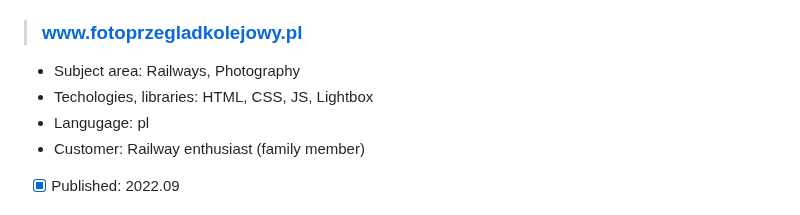
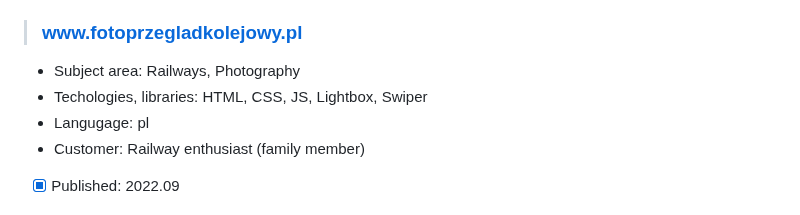
Before and after one commit to tadeg/website-design, a Markdown page: README.md, the part around the change. Rendered like a GitHub page.

```diff
--- a/README.md
+++ b/README.md
@@ -40,7 +40,7 @@ This repository contains author's portfolio of front-end development amateur, ho
 
 > ### www.fotoprzegladkolejowy.pl
   - Subject area: Railways, Photography
-  - Techologies, libraries: HTML, CSS, JS, Lightbox
+  - Techologies, libraries: HTML, CSS, JS, Lightbox, Swiper
   - Langugage: pl
   - Customer: Railway enthusiast (family member)
   - [x] Published: 2022.09
```
